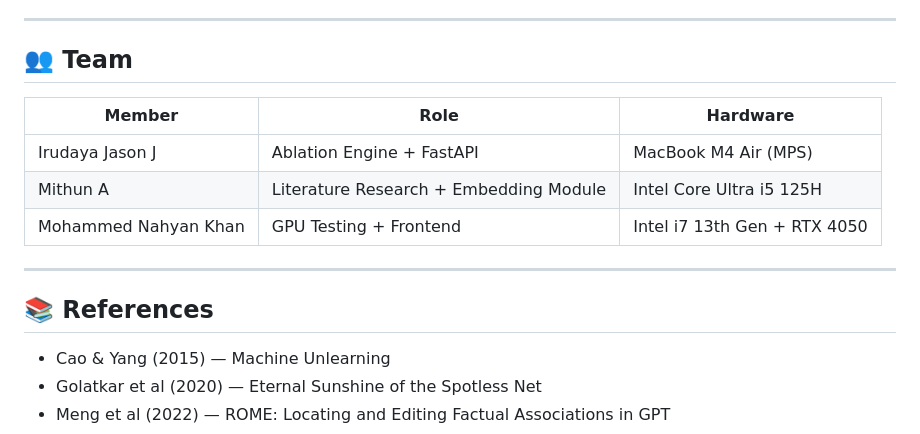
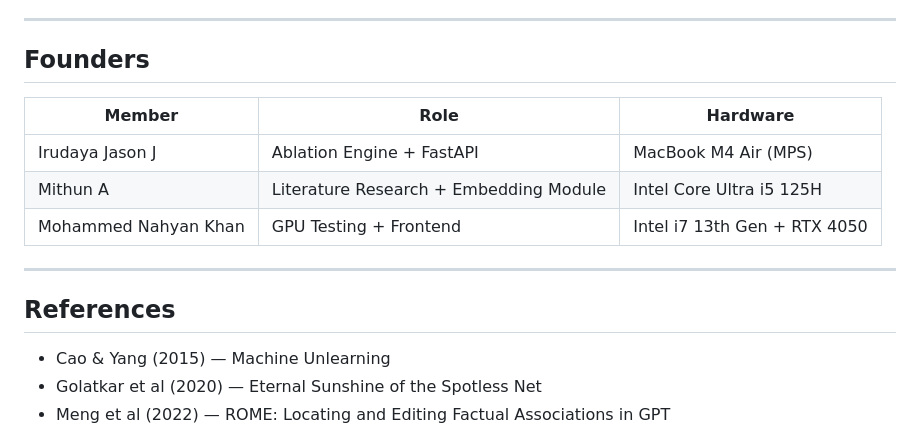
Before and after one commit to irudayajason/VSAE-1-, a Markdown page: README.md, the part around one of its changes. Rendered like a GitHub page.

Commit message:
Update README formatting and section headers

```diff
--- a/README.md
+++ b/README.md
@@ -198,7 +198,7 @@ vsae/
 
 ---
 
-## 👥 Team
+## Founders
 
 | Member | Role | Hardware |
 |--------|------|----------|
@@ -208,7 +208,7 @@ vsae/
 
 ---
 
-## 📚 References
+## References
 
 - Cao & Yang (2015) — Machine Unlearning
 - Golatkar et al (2020) — Eternal Sunshine of the Spotless Net
```
Also changed, not shown: other parts of README.md (+19 -19 lines).
